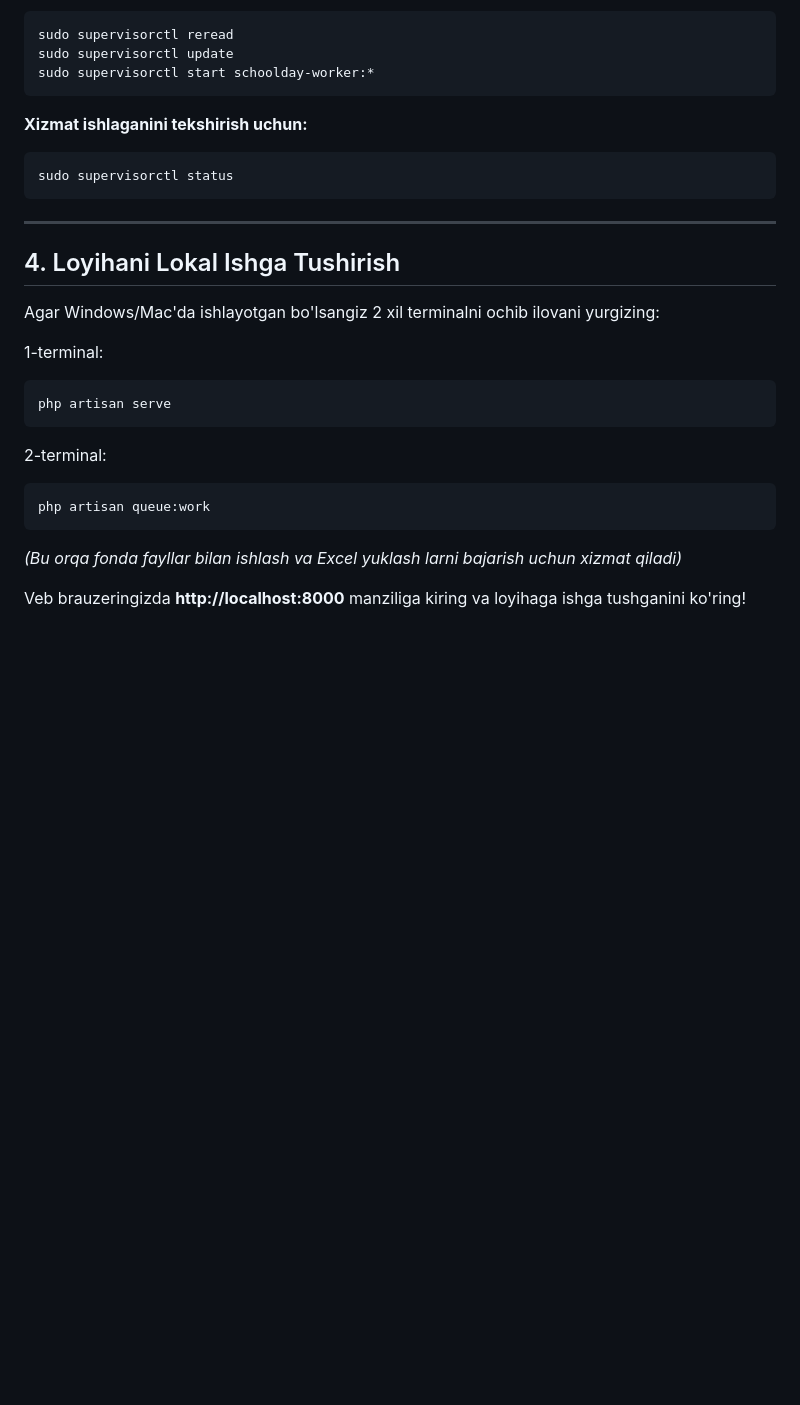
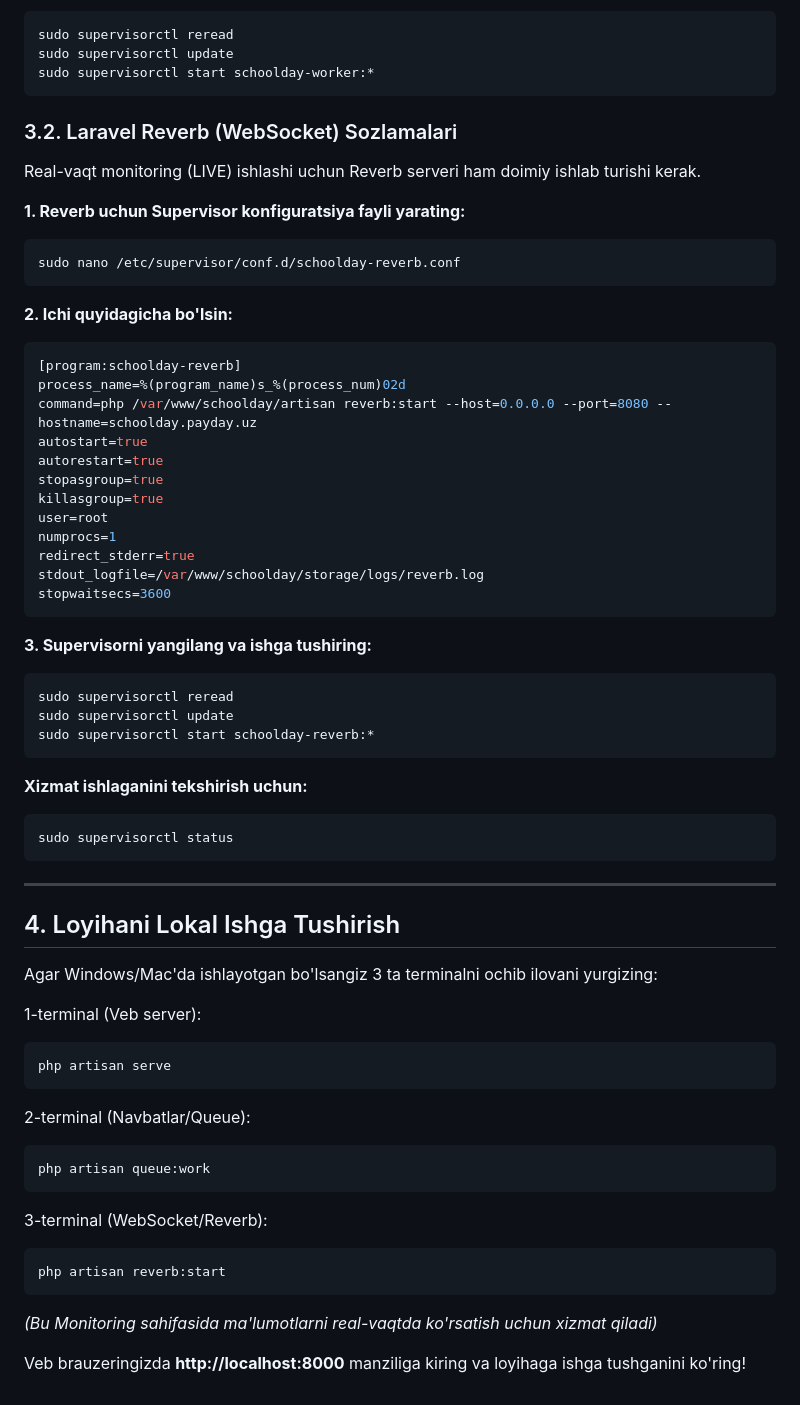
Before and after one commit to IslamAbdurahman/SchoolDay, a Markdown page: setup.md, the part around the change. Rendered like a GitHub page; blank space fills up the shorter version.

Commit message:
docs: add Laravel Reverb setup instructions to setup.md

````diff
--- a/setup.md
+++ b/setup.md
@@ -123,6 +123,38 @@ sudo supervisorctl reread
 sudo supervisorctl update
 sudo supervisorctl start schoolday-worker:*
 ```
+
+### 3.2. Laravel Reverb (WebSocket) Sozlamalari
+Real-vaqt monitoring (LIVE) ishlashi uchun Reverb serveri ham doimiy ishlab turishi kerak.
+
+**1. Reverb uchun Supervisor konfiguratsiya fayli yarating:**
+```bash
+sudo nano /etc/supervisor/conf.d/schoolday-reverb.conf
+```
+
+**2. Ichi quyidagicha bo'lsin:**
+```ini
+[program:schoolday-reverb]
+process_name=%(program_name)s_%(process_num)02d
+command=php /var/www/schoolday/artisan reverb:start --host=0.0.0.0 --port=8080 --hostname=schoolday.payday.uz
+autostart=true
+autorestart=true
+stopasgroup=true
+killasgroup=true
+user=root
+numprocs=1
+redirect_stderr=true
+stdout_logfile=/var/www/schoolday/storage/logs/reverb.log
+stopwaitsecs=3600
+```
+
+**3. Supervisorni yangilang va ishga tushiring:**
+```bash
+sudo supervisorctl reread
+sudo supervisorctl update
+sudo supervisorctl start schoolday-reverb:*
+```
+
 **Xizmat ishlaganini tekshirish uchun:**
 ```bash
 sudo supervisorctl status
@@ -131,17 +163,22 @@ sudo supervisorctl status
 ---
 
 ## 4. Loyihani Lokal Ishga Tushirish
-Agar Windows/Mac'da ishlayotgan bo'lsangiz 2 xil terminalni ochib ilovani yurgizing:
+Agar Windows/Mac'da ishlayotgan bo'lsangiz 3 ta terminalni ochib ilovani yurgizing:
 
-1-terminal:
+1-terminal (Veb server):
 ```bash
 php artisan serve
 ```
 
-2-terminal:
+2-terminal (Navbatlar/Queue):
 ```bash
 php artisan queue:work
 ```
-*(Bu orqa fonda fayllar bilan ishlash va Excel yuklash larni bajarish uchun xizmat qiladi)*
+
+3-terminal (WebSocket/Reverb):
+```bash
+php artisan reverb:start
+```
+*(Bu Monitoring sahifasida ma'lumotlarni real-vaqtda ko'rsatish uchun xizmat qiladi)*
 
 Veb brauzeringizda **http://localhost:8000** manziliga kiring va loyihaga ishga tushganini ko'ring!
````
